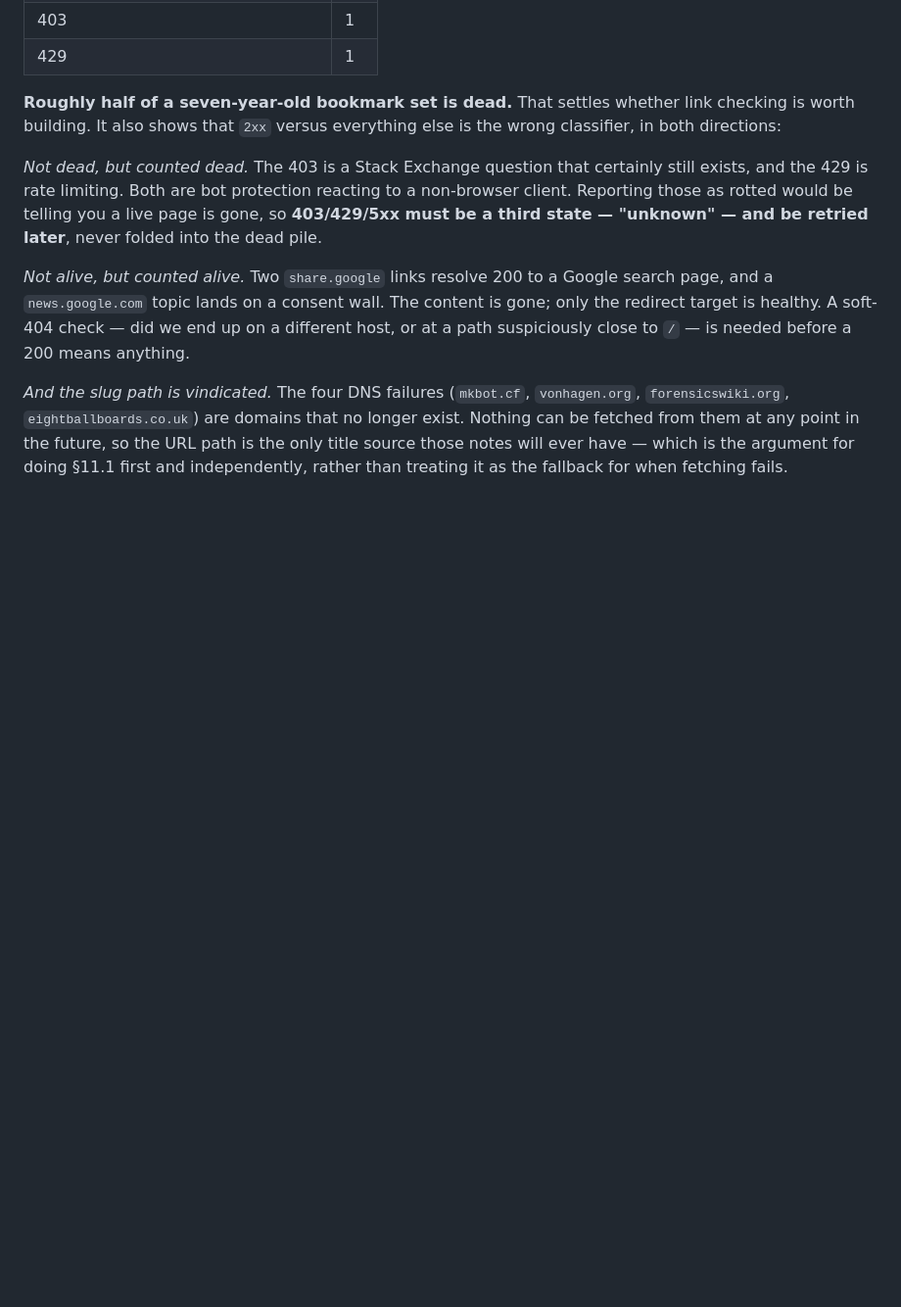
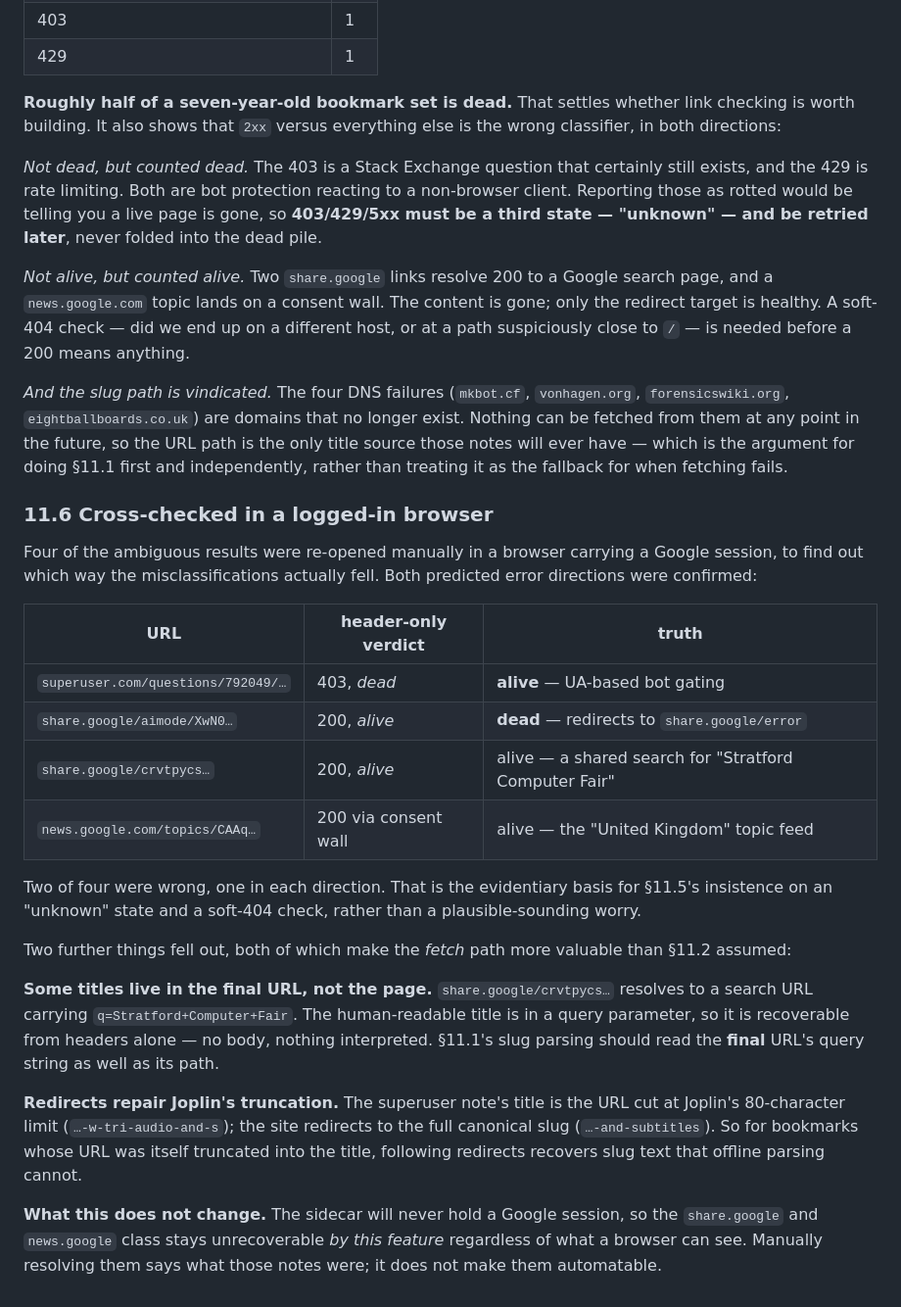
Before and after one commit to Darkflib/joplin-sidecar-pkm-indexer, a Markdown page: docs/enrichment.md, the part around the change. Shown at 98% size. GitHub-like rendering; blank space fills up the shorter version.

Commit message:
docs: cross-check the ambiguous link results in a logged-in browser
Re-opened four ambiguous URLs in a browser with a Google session to find
out which way the misclassifications fell. Two of the four were wrong,
one in each direction, exactly as predicted: superuser returned 403 to
the header-only check but is plainly alive (UA-based bot gating), and
share.google/aimode returned 200 but redirects to share.google/error and
is genuinely gone. That turns §11.5's "unknown" state and soft-404 check
from a plausible worry into a measured requirement.

Two findings make the fetch path more valuable than the plan assumed.
Some titles live in the final URL rather than the page: the surviving
share.google link resolves to a search URL carrying
q=Stratford+Computer+Fair, so the human-readable title comes from a query
parameter and is recoverable from headers alone, with nothing
interpreted. And redirects repair Joplin's truncation — the superuser
note's title is the URL cut at Joplin's 80-character limit, while the
site redirects to the full canonical slug, so following redirects
recovers slug text that offline parsing cannot.

None of this changes what the feature can do. The sidecar will never
carry a Google session, so that class of URL stays unrecoverable by
automation; resolving them by hand says what the notes were, not that
they can be handled.

Co-Authored-By: Claude Opus 5 <noreply@anthropic.com>

```diff
--- a/docs/enrichment.md
+++ b/docs/enrichment.md
@@ -447,3 +447,40 @@ longer exist. Nothing can be fetched from them at any point in the future, so th
 URL path is the only title source those notes will ever have — which is the
 argument for doing §11.1 first and independently, rather than treating it as the
 fallback for when fetching fails.
+
+### 11.6 Cross-checked in a logged-in browser
+
+Four of the ambiguous results were re-opened manually in a browser carrying a
+Google session, to find out which way the misclassifications actually fell. Both
+predicted error directions were confirmed:
+
+| URL | header-only verdict | truth |
+|---|---|---|
+| `superuser.com/questions/792049/…` | 403, *dead* | **alive** — UA-based bot gating |
+| `share.google/aimode/XwN0…` | 200, *alive* | **dead** — redirects to `share.google/error` |
+| `share.google/crvtpycs…` | 200, *alive* | alive — a shared search for "Stratford Computer Fair" |
+| `news.google.com/topics/CAAq…` | 200 via consent wall | alive — the "United Kingdom" topic feed |
+
+Two of four were wrong, one in each direction. That is the evidentiary basis for
+§11.5's insistence on an "unknown" state and a soft-404 check, rather than a
+plausible-sounding worry.
+
+Two further things fell out, both of which make the *fetch* path more valuable
+than §11.2 assumed:
+
+**Some titles live in the final URL, not the page.** `share.google/crvtpycs…`
+resolves to a search URL carrying `q=Stratford+Computer+Fair`. The human-readable
+title is in a query parameter, so it is recoverable from headers alone — no body,
+nothing interpreted. §11.1's slug parsing should read the **final** URL's query
+string as well as its path.
+
+**Redirects repair Joplin's truncation.** The superuser note's title is the URL
+cut at Joplin's 80-character limit (`…-w-tri-audio-and-s`); the site redirects to
+the full canonical slug (`…-and-subtitles`). So for bookmarks whose URL was itself
+truncated into the title, following redirects recovers slug text that offline
+parsing cannot.
+
+**What this does not change.** The sidecar will never hold a Google session, so
+the `share.google` and `news.google` class stays unrecoverable *by this feature*
+regardless of what a browser can see. Manually resolving them says what those
+notes were; it does not make them automatable.
```
